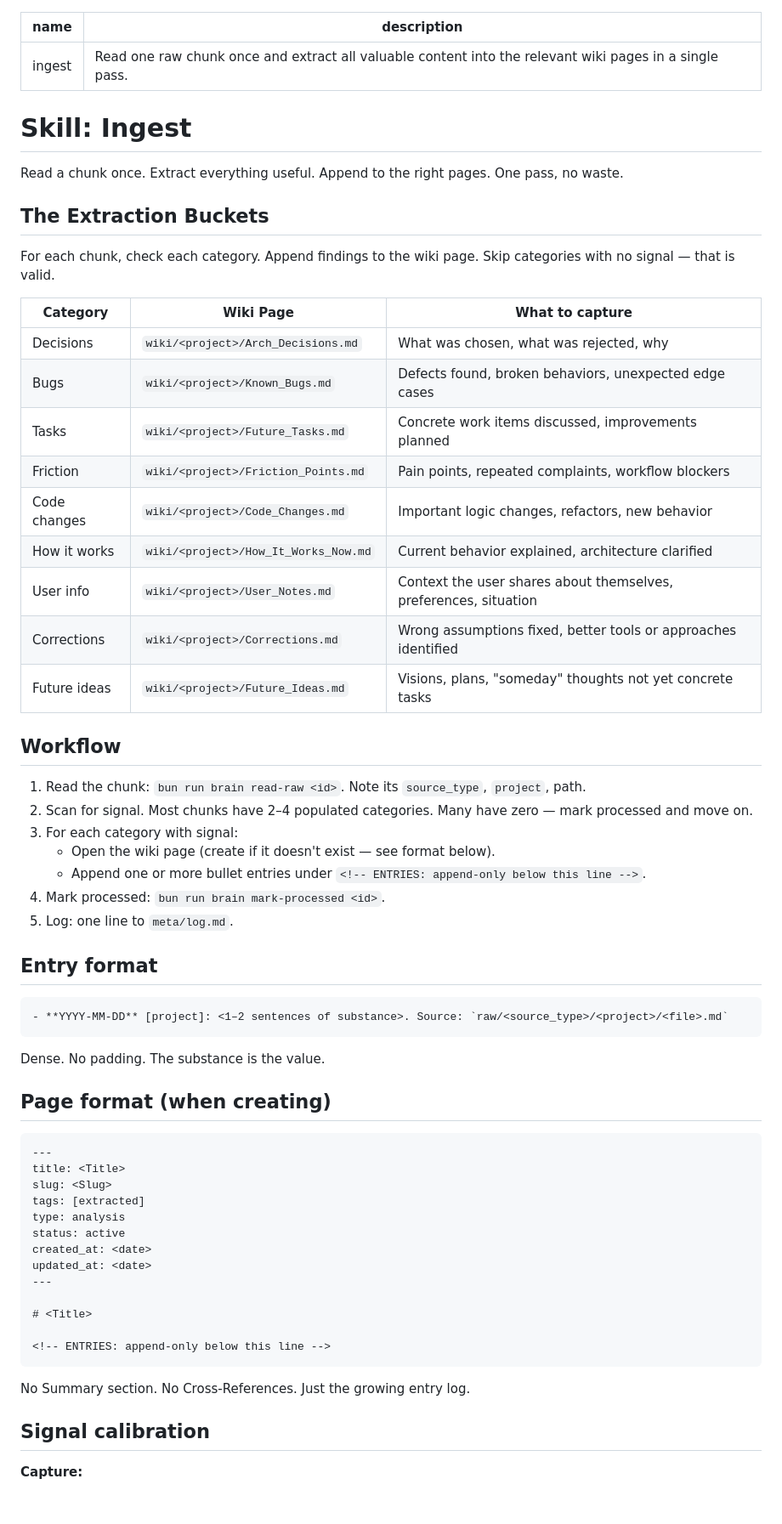
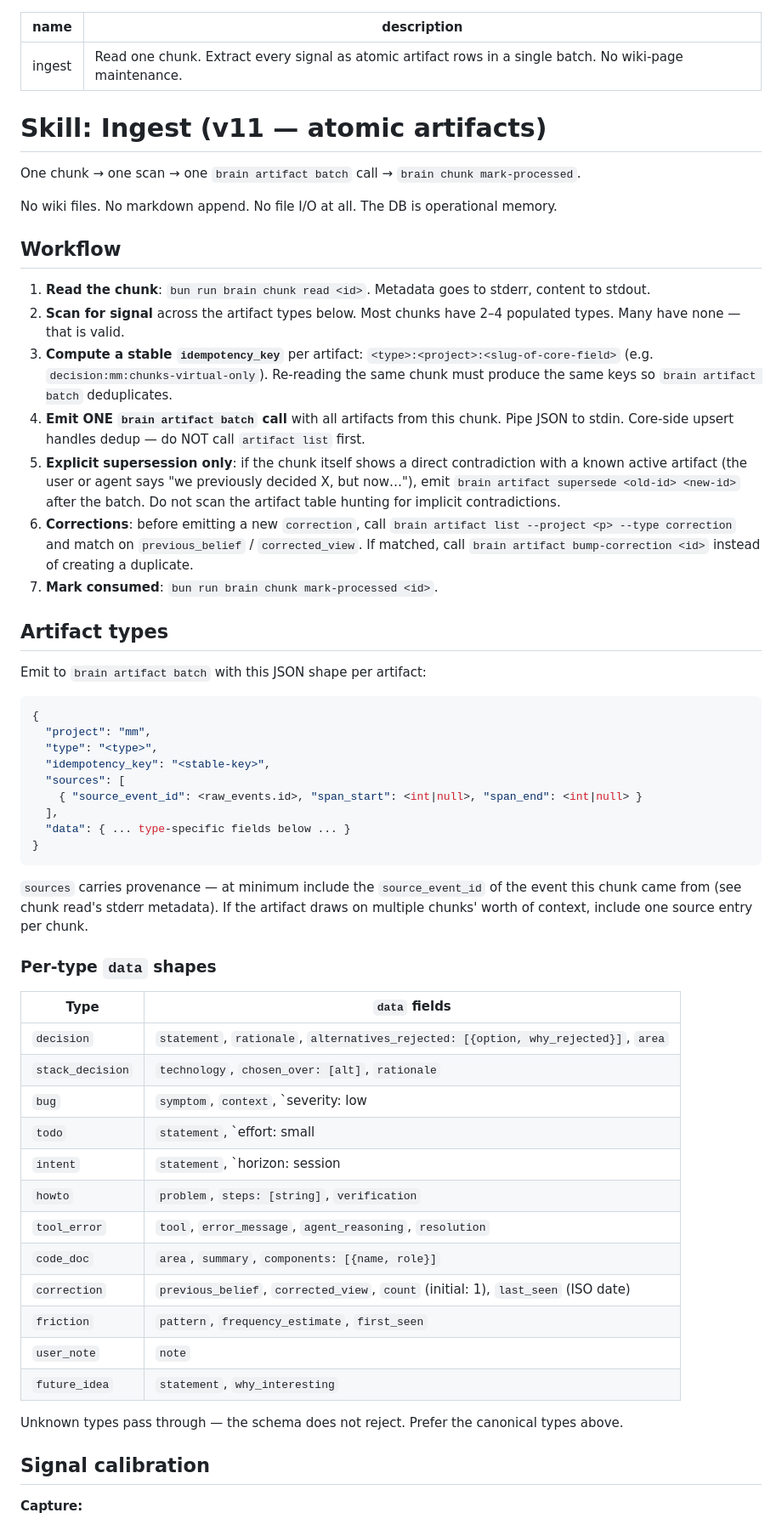
Before and after one commit to gleb-nikitin/mm, a Markdown page: meta/skills/ingest.md, the part around one of its changes. Shown at 85% size. GitHub-like rendering; blank space fills up the shorter version.

Commit message:
skill(ingest): rewrite for v11 atomic artifact emission
Old flow: read raw → append markdown bullets to 9 monolithic wiki pages
→ mark processed. Token-heavy because markdown-formatting dominated.

New flow: brain chunk read → scan → single brain artifact batch call
with idempotency_key per artifact → brain chunk mark-processed. No file
I/O. Dedup lives in core (A3), not in the skill. Supersession is
explicit and chunk-local (A8); only corrections do the list-then-bump
dance.

Per-type data shapes enumerated for the 12 canonical types. Unknown
types pass through — schema doesn't reject.

Co-Authored-By: Claude Opus 4.7 (1M context) <noreply@anthropic.com>

````diff
--- a/meta/skills/ingest.md
+++ b/meta/skills/ingest.md
@@ -1,65 +1,60 @@
 ---
 name: ingest
-description: Read one raw chunk once and extract all valuable content into the relevant wiki pages in a single pass.
+description: Read one chunk. Extract every signal as atomic artifact rows in a single batch. No wiki-page maintenance.
 ---
 
-# Skill: Ingest
+# Skill: Ingest (v11 — atomic artifacts)
 
-Read a chunk once. Extract everything useful. Append to the right pages. One pass, no waste.
+One chunk → one scan → one `brain artifact batch` call → `brain chunk mark-processed`.
 
-## The Extraction Buckets
-
-For each chunk, check each category. Append findings to the wiki page. Skip categories with no signal — that is valid.
-
-| Category | Wiki Page | What to capture |
-|----------|-----------|-----------------|
-| Decisions | `wiki/<project>/Arch_Decisions.md` | What was chosen, what was rejected, why |
-| Bugs | `wiki/<project>/Known_Bugs.md` | Defects found, broken behaviors, unexpected edge cases |
-| Tasks | `wiki/<project>/Future_Tasks.md` | Concrete work items discussed, improvements planned |
-| Friction | `wiki/<project>/Friction_Points.md` | Pain points, repeated complaints, workflow blockers |
-| Code changes | `wiki/<project>/Code_Changes.md` | Important logic changes, refactors, new behavior |
-| How it works | `wiki/<project>/How_It_Works_Now.md` | Current behavior explained, architecture clarified |
-| User info | `wiki/<project>/User_Notes.md` | Context the user shares about themselves, preferences, situation |
-| Corrections | `wiki/<project>/Corrections.md` | Wrong assumptions fixed, better tools or approaches identified |
-| Future ideas | `wiki/<project>/Future_Ideas.md` | Visions, plans, "someday" thoughts not yet concrete tasks |
+No wiki files. No markdown append. No file I/O at all. The DB is operational memory.
 
 ## Workflow
 
-1. Read the chunk: `bun run brain read-raw <id>`. Note its `source_type`, `project`, path.
-2. Scan for signal. Most chunks have 2–4 populated categories. Many have zero — mark processed and move on.
-3. For each category with signal:
-   - Open the wiki page (create if it doesn't exist — see format below).
-   - Append one or more bullet entries under `<!-- ENTRIES: append-only below this line -->`.
-4. Mark processed: `bun run brain mark-processed <id>`.
-5. Log: one line to `meta/log.md`.
+1. **Read the chunk**: `bun run brain chunk read <id>`. Metadata goes to stderr, content to stdout.
+2. **Scan for signal** across the artifact types below. Most chunks have 2–4 populated types. Many have none — that is valid.
+3. **Compute a stable `idempotency_key`** per artifact: `<type>:<project>:<slug-of-core-field>` (e.g. `decision:mm:chunks-virtual-only`). Re-reading the same chunk must produce the same keys so `brain artifact batch` deduplicates.
+4. **Emit ONE `brain artifact batch` call** with all artifacts from this chunk. Pipe JSON to stdin. Core-side upsert handles dedup — do NOT call `artifact list` first.
+5. **Explicit supersession only**: if the chunk itself shows a direct contradiction with a known active artifact (the user or agent says "we previously decided X, but now…"), emit `brain artifact supersede <old-id> <new-id>` after the batch. Do not scan the artifact table hunting for implicit contradictions.
+6. **Corrections**: before emitting a new `correction`, call `brain artifact list --project <p> --type correction` and match on `previous_belief` / `corrected_view`. If matched, call `brain artifact bump-correction <id>` instead of creating a duplicate.
+7. **Mark consumed**: `bun run brain chunk mark-processed <id>`.
 
-## Entry format
+## Artifact types
 
-```
-- **YYYY-MM-DD** [project]: <1–2 sentences of substance>. Source: `raw/<source_type>/<project>/<file>.md`
+Emit to `brain artifact batch` with this JSON shape per artifact:
+
+```json
+{
+  "project": "mm",
+  "type": "<type>",
+  "idempotency_key": "<stable-key>",
+  "sources": [
+    { "source_event_id": <raw_events.id>, "span_start": <int|null>, "span_end": <int|null> }
+  ],
+  "data": { ... type-specific fields below ... }
+}
 ```
 
-Dense. No padding. The substance is the value.
+`sources` carries provenance — at minimum include the `source_event_id` of the event this chunk came from (see chunk read's stderr metadata). If the artifact draws on multiple chunks' worth of context, include one source entry per chunk.
 
-## Page format (when creating)
+### Per-type `data` shapes
 
-```markdown
----
-title: <Title>
-slug: <Slug>
-tags: [extracted]
-type: analysis
-status: active
-created_at: <date>
-updated_at: <date>
----
+| Type | `data` fields |
+|------|---------------|
+| `decision` | `statement`, `rationale`, `alternatives_rejected: [{option, why_rejected}]`, `area` |
+| `stack_decision` | `technology`, `chosen_over: [alt]`, `rationale` |
+| `bug` | `symptom`, `context`, `severity: low|medium|high`, `status: open|fixed|wontfix` |
+| `todo` | `statement`, `effort: small|medium|large`, `area` |
+| `intent` | `statement`, `horizon: session|milestone|project`, `alignment_check` |
+| `howto` | `problem`, `steps: [string]`, `verification` |
+| `tool_error` | `tool`, `error_message`, `agent_reasoning`, `resolution` |
+| `code_doc` | `area`, `summary`, `components: [{name, role}]` |
+| `correction` | `previous_belief`, `corrected_view`, `count` (initial: 1), `last_seen` (ISO date) |
+| `friction` | `pattern`, `frequency_estimate`, `first_seen` |
+| `user_note` | `note` |
+| `future_idea` | `statement`, `why_interesting` |
 
-# <Title>
-
-<!-- ENTRIES: append-only below this line -->
-```
-
-No Summary section. No Cross-References. Just the growing entry log.
+Unknown types pass through — the schema does not reject. Prefer the canonical types above.
 
 ## Signal calibration
 
````
Also changed, not shown: other parts of meta/skills/ingest.md (+20 -15 lines).
